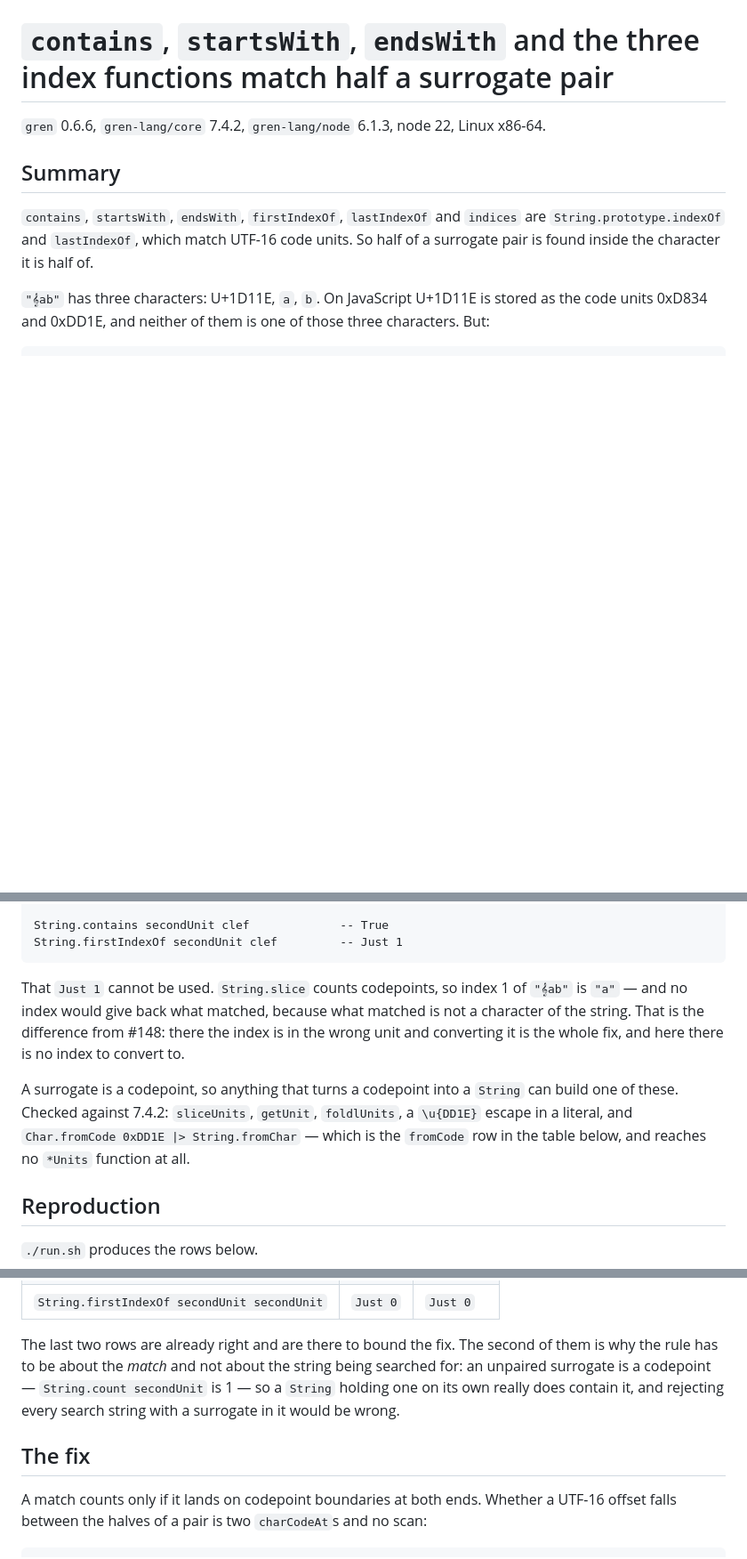
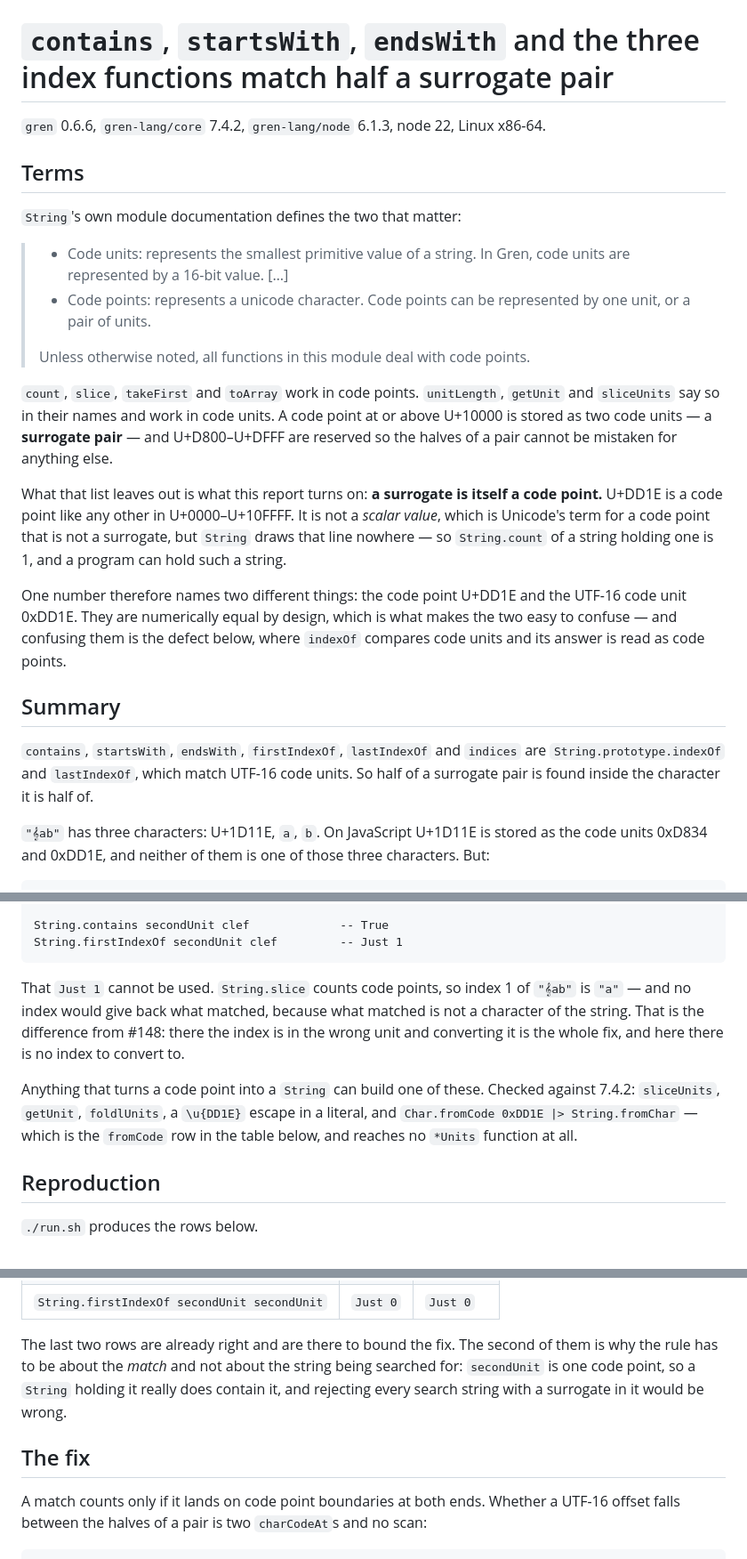
Before and after one commit to gilramir/gren-bug-reports, a Markdown page: 2026-09-12-string-half-surrogate/README.md, 3 parts joined by grey strips. Shown at 89% size. GitHub-like rendering; blank space fills up the shorter version.

Commit message:
Define code point and code unit, and say that a surrogate is both kinds of thing
The report used "code point" throughout without saying what one is, and leaned on
"a surrogate is a code point" as though that were obvious. It is not: it is the
whole hinge, and it is the sort of claim a reader either already knows or cannot
check.

A Terms section now opens the report, quoting `String`'s own module
documentation for both definitions so the report speaks the vocabulary the
module already uses, and adding the part that documentation omits — a surrogate
is itself a code point, not a *scalar value*, and `String` draws that line
nowhere. Then the thing worth being precise about: one number names two different
things, the code point U+DD1E and the UTF-16 code unit 0xDD1E, equal by design,
and confusing them is exactly the defect.

Spelling follows the module: "code point", two words, not "codepoint".

Co-Authored-By: Claude Opus 5 (1M context) <noreply@anthropic.com>
Claude-Session: https://claude.ai/code/session_013zHBEmxYq4fqZNJe947gkc

````diff
--- a/2026-09-12-string-half-surrogate/README.md
+++ b/2026-09-12-string-half-surrogate/README.md
@@ -1,6 +1,34 @@
 # `contains`, `startsWith`, `endsWith` and the three index functions match half a surrogate pair
 
 `gren` 0.6.6, `gren-lang/core` 7.4.2, `gren-lang/node` 6.1.3, node 22, Linux x86-64.
+
+## Terms
+
+`String`'s own module documentation defines the two that matter:
+
+> * Code units: represents the smallest primitive value of a string. In Gren,
+>   code units are represented by a 16-bit value. […]
+> * Code points: represents a unicode character. Code points can be represented
+>   by one unit, or a pair of units.
+>
+> Unless otherwise noted, all functions in this module deal with code points.
+
+`count`, `slice`, `takeFirst` and `toArray` work in code points. `unitLength`,
+`getUnit` and `sliceUnits` say so in their names and work in code units. A code
+point at or above U+10000 is stored as two code units — a **surrogate pair** —
+and U+D800–U+DFFF are reserved so the halves of a pair cannot be mistaken for
+anything else.
+
+What that list leaves out is what this report turns on: **a surrogate is itself a
+code point.** U+DD1E is a code point like any other in U+0000–U+10FFFF. It is not
+a *scalar value*, which is Unicode's term for a code point that is not a
+surrogate, but `String` draws that line nowhere — so `String.count` of a string
+holding one is 1, and a program can hold such a string.
+
+One number therefore names two different things: the code point U+DD1E and the
+UTF-16 code unit 0xDD1E. They are numerically equal by design, which is what
+makes the two easy to confuse — and confusing them is the defect below, where
+`indexOf` compares code units and its answer is read as code points.
 
 ## Summary
 
@@ -22,17 +50,16 @@ String.contains secondUnit clef             -- True
 String.firstIndexOf secondUnit clef         -- Just 1
 ```
 
-That `Just 1` cannot be used. `String.slice` counts codepoints, so index 1 of
+That `Just 1` cannot be used. `String.slice` counts code points, so index 1 of
 `"𝄞ab"` is `"a"` — and no index would give back what matched, because what
 matched is not a character of the string. That is the difference from #148:
 there the index is in the wrong unit and converting it is the whole fix, and
 here there is no index to convert to.
 
-A surrogate is a codepoint, so anything that turns a codepoint into a `String`
-can build one of these. Checked against 7.4.2: `sliceUnits`, `getUnit`,
-`foldlUnits`, a `\u{DD1E}` escape in a literal, and
-`Char.fromCode 0xDD1E |> String.fromChar` — which is the `fromCode` row in the
-table below, and reaches no `*Units` function at all.
+Anything that turns a code point into a `String` can build one of these. Checked
+against 7.4.2: `sliceUnits`, `getUnit`, `foldlUnits`, a `\u{DD1E}` escape in a
+literal, and `Char.fromCode 0xDD1E |> String.fromChar` — which is the `fromCode`
+row in the table below, and reaches no `*Units` function at all.
 
 ## Reproduction
 
@@ -63,13 +90,13 @@ fromCode   = String.fromChar (Char.fromCode 0xDD1E)  -- secondUnit, built
 
 The last two rows are already right and are there to bound the fix. The second of
 them is why the rule has to be about the *match* and not about the string being
-searched for: an unpaired surrogate is a codepoint — `String.count secondUnit` is
-1 — so a `String` holding one on its own really does contain it, and rejecting
-every search string with a surrogate in it would be wrong.
+searched for: `secondUnit` is one code point, so a `String` holding it really
+does contain it, and rejecting every search string with a surrogate in it would
+be wrong.
 
 ## The fix
 
-A match counts only if it lands on codepoint boundaries at both ends. Whether a
+A match counts only if it lands on code point boundaries at both ends. Whether a
 UTF-16 offset falls between the halves of a pair is two `charCodeAt`s and no
 scan:
 
````
